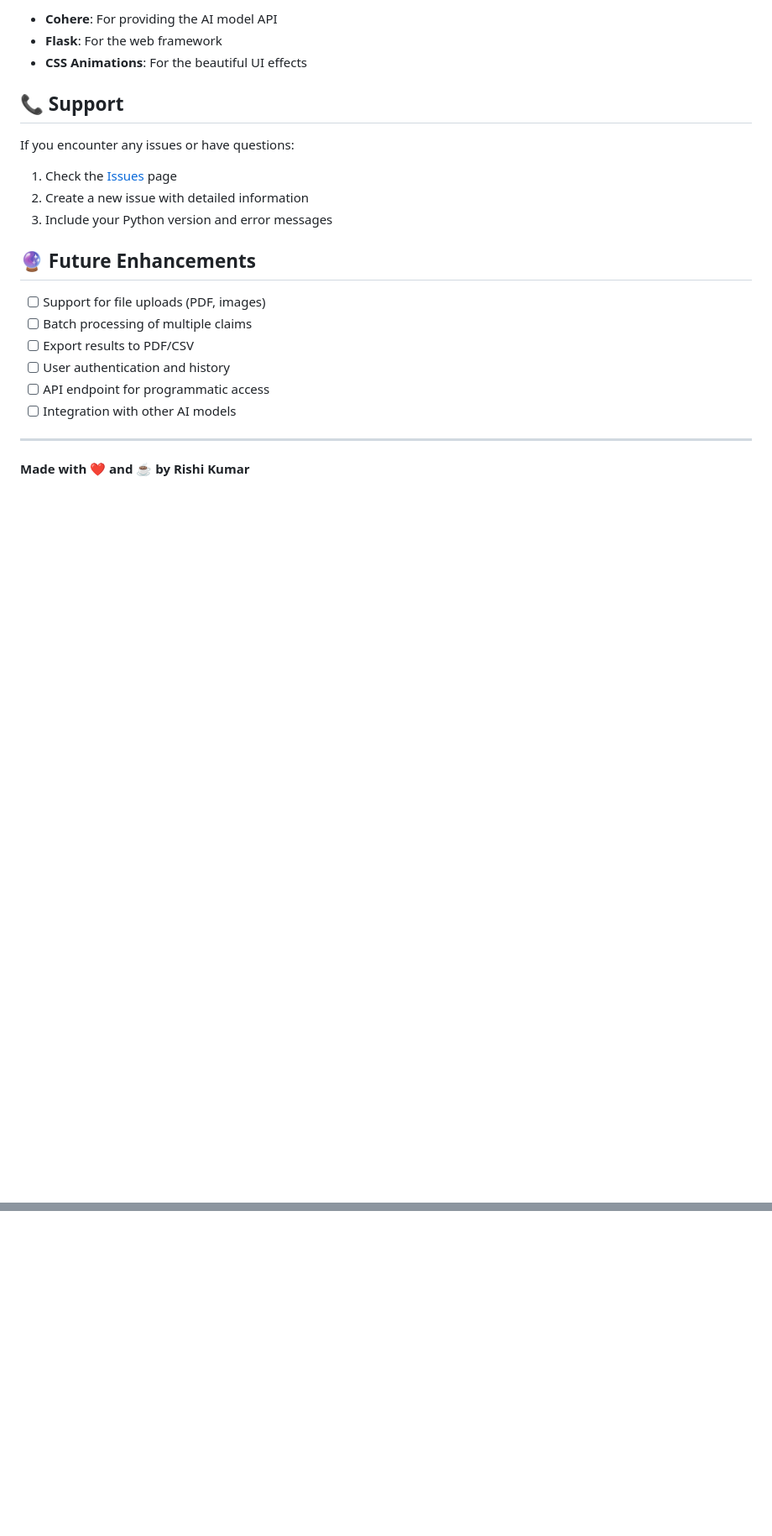
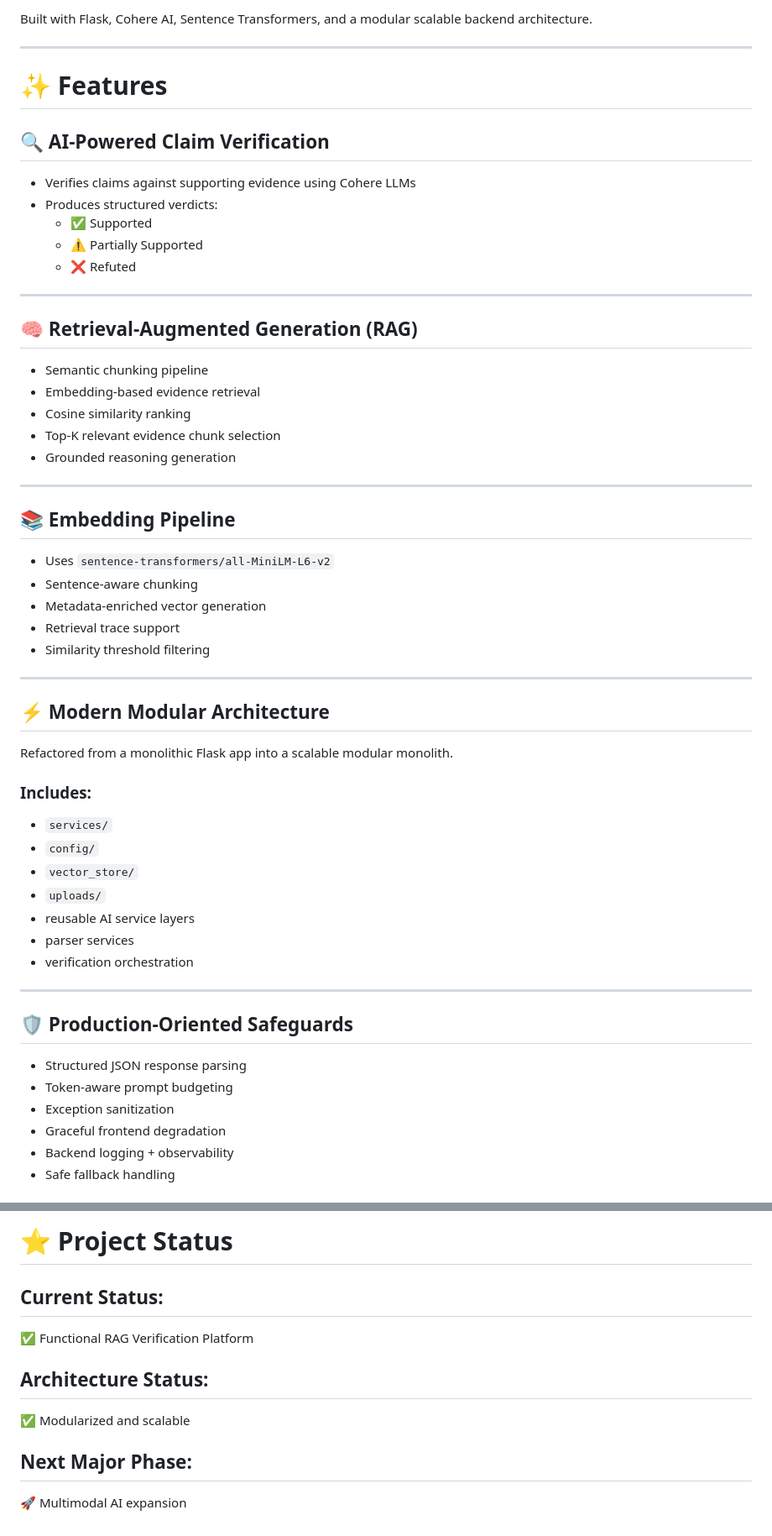
Before and after one commit to Rishiafk/Multimodal-verifier, a Markdown page: README.md, 2 parts joined by grey strips. Shown at 84% size. Drawn GitHub-style; blank space fills up the shorter version.

Commit message:
Revise README for NexusAI branding and enhancements
Updated README to reflect new branding, features, and project structure.

```diff
--- a/README.md
+++ b/README.md
@@ -149,24 +5,56 @@ This project is licensed under the MIT License - see the [LICENSE](LICENSE) file
-- **Cohere**: For providing the AI model API
-- **Flask**: For the web framework
-- **CSS Animations**: For the beautiful UI effects
-
-## 📞 Support
-
-If you encounter any issues or have questions:
-
-1. Check the [Issues](https://github.com/yourusername/multimodal-verifier/issues) page
-2. Create a new issue with detailed information
-3. Include your Python version and error messages
-
-## 🔮 Future Enhancements
-
-- [ ] Support for file uploads (PDF, images)
-- [ ] Batch processing of multiple claims
-- [ ] Export results to PDF/CSV
-- [ ] User authentication and history
-- [ ] API endpoint for programmatic access
-- [ ] Integration with other AI models
+Built with Flask, Cohere AI, Sentence Transformers, and a modular scalable backend architecture.
 
 ---
 
-**Made with ❤️ and ☕ by Rishi Kumar**
+# ✨ Features
+
+## 🔍 AI-Powered Claim Verification
+- Verifies claims against supporting evidence using Cohere LLMs
+- Produces structured verdicts:
+  - ✅ Supported
+  - ⚠️ Partially Supported
+  - ❌ Refuted
+
+---
+
+## 🧠 Retrieval-Augmented Generation (RAG)
+- Semantic chunking pipeline
+- Embedding-based evidence retrieval
+- Cosine similarity ranking
+- Top-K relevant evidence chunk selection
+- Grounded reasoning generation
+
+---
+
+## 📚 Embedding Pipeline
+- Uses `sentence-transformers/all-MiniLM-L6-v2`
+- Sentence-aware chunking
+- Metadata-enriched vector generation
+- Retrieval trace support
+- Similarity threshold filtering
+
+---
+
+## ⚡ Modern Modular Architecture
+
+Refactored from a monolithic Flask app into a scalable modular monolith.
+
+### Includes:
+- `services/`
+- `config/`
+- `vector_store/`
+- `uploads/`
+- reusable AI service layers
+- parser services
+- verification orchestration
+
+---
+
+## 🛡️ Production-Oriented Safeguards
+- Structured JSON response parsing
+- Token-aware prompt budgeting
+- Exception sanitization
+- Graceful frontend degradation
+- Backend logging + observability
+- Safe fallback handling
+
@@ -172,0 +387,10 @@ If you encounter any issues or have questions:
+# ⭐ Project Status
+
+## Current Status:
+✅ Functional RAG Verification Platform
+
+## Architecture Status:
+✅ Modularized and scalable
+
+## Next Major Phase:
+🚀 Multimodal AI expansion
```
Also changed, not shown: other parts of README.md (+328 -146 lines).
